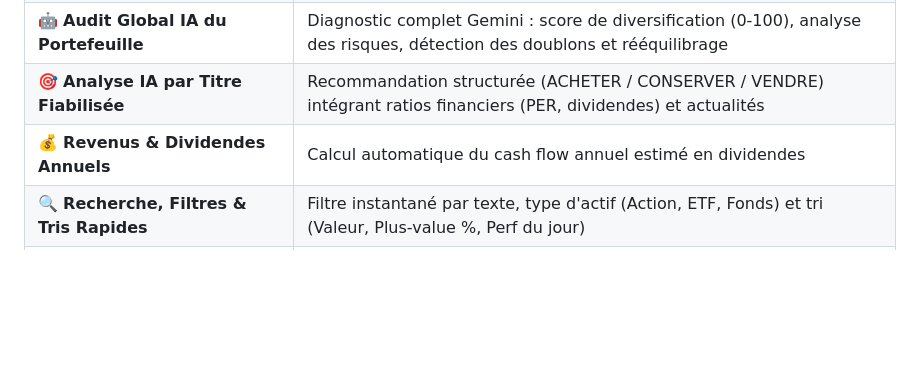
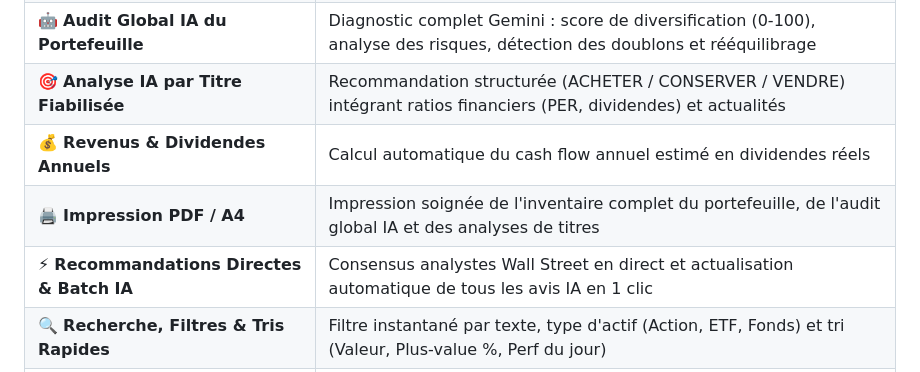
Before and after one commit to MisterP-1973/BOURSE, a Markdown page: README.md, the part around the change. Rendered like a GitHub page; blank space fills up the shorter version.

Commit message:
docs: mise a jour de la documentation README avec les fonctionnalites d'impression et d'avis IA en lot

```diff
--- a/README.md
+++ b/README.md
@@ -20,7 +20,9 @@
 | 🍩 **Allocation d'Actifs (Donut Chart)** | Visualisation de la répartition du portefeuille par symbole et classe d'actifs |
 | 🤖 **Audit Global IA du Portefeuille** | Diagnostic complet Gemini : score de diversification (0-100), analyse des risques, détection des doublons et rééquilibrage |
 | 🎯 **Analyse IA par Titre Fiabilisée** | Recommandation structurée (ACHETER / CONSERVER / VENDRE) intégrant ratios financiers (PER, dividendes) et actualités |
-| 💰 **Revenus & Dividendes Annuels** | Calcul automatique du cash flow annuel estimé en dividendes |
+| 💰 **Revenus & Dividendes Annuels** | Calcul automatique du cash flow annuel estimé en dividendes réels |
+| 🖨️ **Impression PDF / A4** | Impression soignée de l'inventaire complet du portefeuille, de l'audit global IA et des analyses de titres |
+| ⚡ **Recommandations Directes & Batch IA** | Consensus analystes Wall Street en direct et actualisation automatique de tous les avis IA en 1 clic |
 | 🔍 **Recherche, Filtres & Tris Rapides** | Filtre instantané par texte, type d'actif (Action, ETF, Fonds) et tri (Valeur, Plus-value %, Perf du jour) |
 | 💾 **Import / Export CSV & JSON** | Sauvegarde locale complète et importation rapide de vos positions |
 | 📱 **Vue Grille & Tableau Liste** | Deux modes d'affichage modernes glassmorphism avec mémorisation de vos préférences |
```
